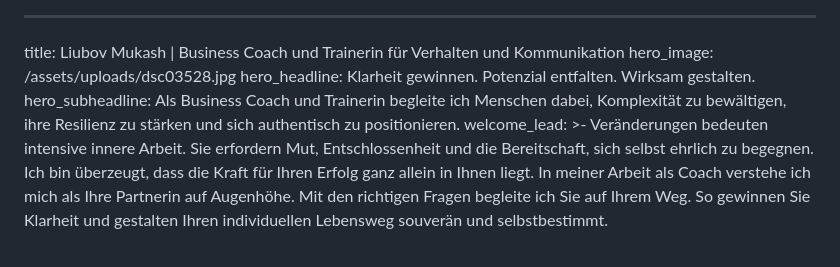
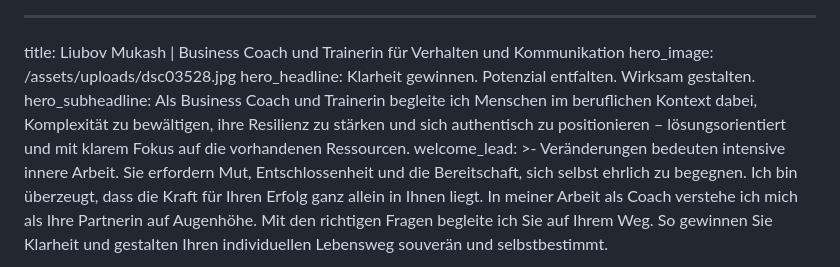
Before and after one commit to NargizaRA/liubov-coaching-webpage, a Markdown page: src/index.md, the part around the change. GitHub-like rendering.

Commit message:
Update Seiten (Pages) “home”

```diff
--- a/src/index.md
+++ b/src/index.md
@@ -2,9 +2,10 @@
 title: Liubov Mukash | Business Coach und Trainerin für Verhalten und Kommunikation
 hero_image: /assets/uploads/dsc03528.jpg
 hero_headline: Klarheit gewinnen. Potenzial entfalten. Wirksam gestalten.
-hero_subheadline: Als Business Coach und Trainerin begleite ich Menschen dabei,
-  Komplexität zu bewältigen, ihre Resilienz zu stärken und sich authentisch zu
-  positionieren.
+hero_subheadline: Als Business Coach und Trainerin begleite ich Menschen im
+  beruflichen Kontext dabei, Komplexität zu bewältigen, ihre Resilienz zu
+  stärken und sich authentisch zu positionieren – lösungsorientiert und mit
+  klarem Fokus auf die vorhandenen Ressourcen.
 welcome_lead: >-
   Veränderungen bedeuten intensive innere Arbeit. Sie erfordern Mut,
   Entschlossenheit und die Bereitschaft, sich selbst ehrlich zu begegnen. Ich
```
